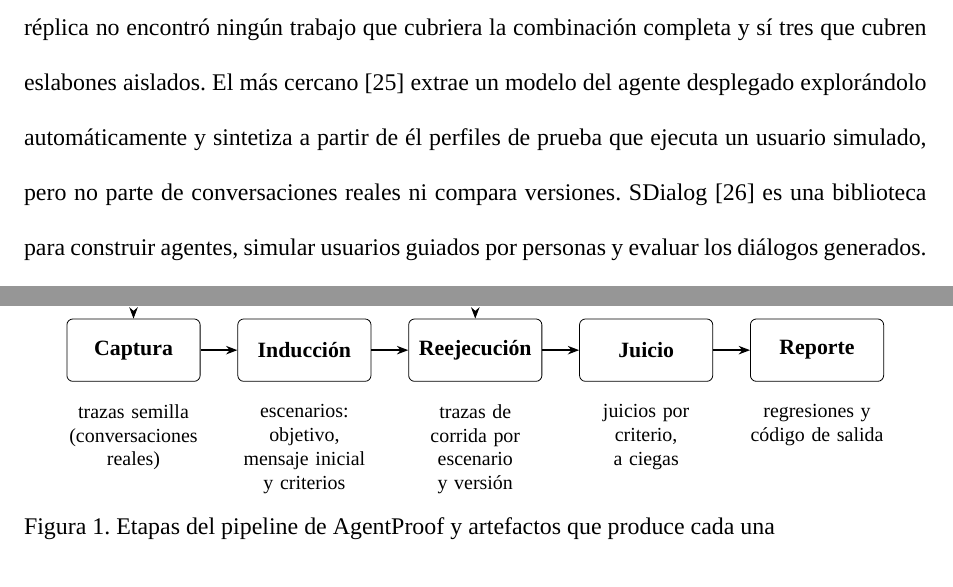
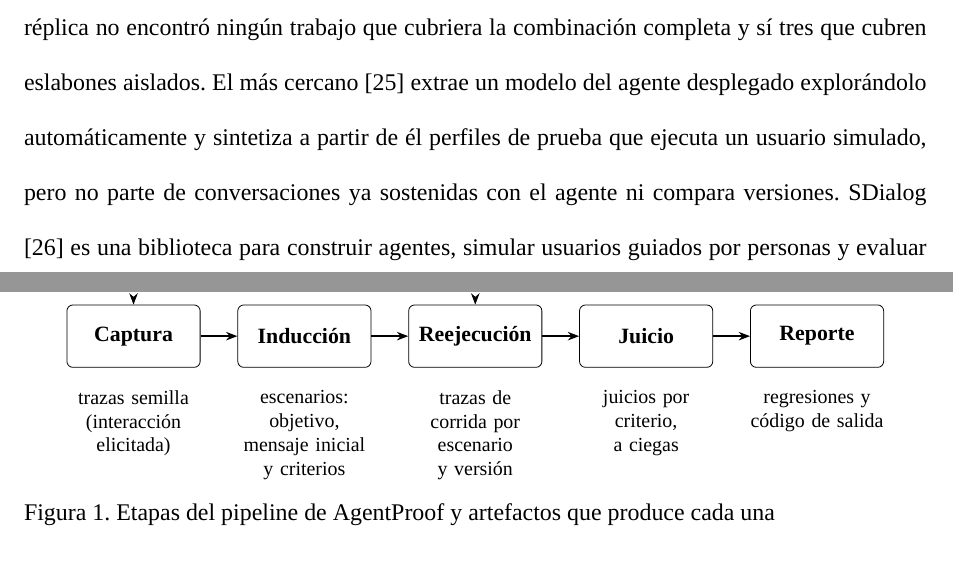
Before and after one commit to junilai/Agent_Proof, a LaTeX thesis (thesis/main.tex, which reads thesis/capitulos/02-estado-del-arte.tex, thesis/capitulos/03-propuesta.tex): two parts of pages 19 and 22 of 33, joined at a grey line, cut so that both start at the same text. Compiled offline with XeLaTeX; a missing font is replaced by an installed copy or a similar font; a LaTeX package or settings file that is missing is left out.

Commit message:
thesis: el corpus es interacción elicitada, no tráfico de producción
El documento llamaba "conversaciones reales" a las trazas semilla, con
el sentido de "no sintetizadas a partir de una especificación", y en la
Figura 1 con ese mismo rótulo. Se lee como si vinieran de un sistema en
producción, que es justo lo que la §5.2 pide no dar a entender: fija el
término "trazas de interacción elicitada" y declara la generalización a
tráfico de producción como limitación del estudio.

Plan: §5.2

```diff
--- a/thesis/capitulos/02-estado-del-arte.tex
+++ b/thesis/capitulos/02-estado-del-arte.tex
@@ -57,6 +57,6 @@ Las soluciones revisadas automatizan eslabones distintos del ciclo (Tabla~\ref{t
 \par\vspace{6pt}
 Dentro de las herramientas y trabajos identificados no se encontró ninguno que induzca desde la traza un escenario conversacional, con objetivo de usuario y criterios de éxito verificables, y que ese objetivo condicione a un usuario simulado encargado de generar una conversación nueva que se adapte a las respuestas de la versión evaluada, para después comparar versiones y detectar regresión con integración continua. Esa combinación, y no cada pieza por separado, es la contribución que reclama este trabajo, junto con algo que las plataformas comerciales no publican: la validación empírica de la metodología mediante experimentos con verdad de referencia conocida y métricas cuantitativas.
 \par\vspace{6pt}
-La formulación se limita de forma deliberada a lo que la búsqueda permite sostener y no afirma inexistencia universal. La primera iteración de la búsqueda, realizada en julio de 2026, consultó la web general, arXiv y GitHub con seis cadenas de búsqueda y un criterio de inclusión explícito: toda herramienta o trabajo que convirtiera trazas en casos de evaluación, generara pruebas automáticamente para agentes, simulara usuarios para evaluación o detectara regresión entre versiones. La búsqueda se actualizó en agosto y septiembre, cuando se incorporaron la simulación multi-turno de LangSmith y el proyecto trace2test, publicado después de la búsqueda inicial. Su réplica en bases académicas con acceso institucional se ejecutó el 22 de septiembre de 2026 sobre Scopus, IEEE Xplore y ACM Digital Library, con las mismas seis cadenas y el mismo criterio de inclusión, restringida a publicaciones de 2023 a 2026 en inglés. Las dieciocho consultas devolvieron 709 resultados, de los cuales se revisaron 256 por título y resumen; en las tres cadenas que superaron los 150 resultados se revisaron los cincuenta más relevantes. La réplica no encontró ningún trabajo que cubriera la combinación completa y sí tres que cubren eslabones aislados. El más cercano \cite{sotillo2025perfiles} extrae un modelo del agente desplegado explorándolo automáticamente y sintetiza a partir de él perfiles de prueba que ejecuta un usuario simulado, pero no parte de conversaciones reales ni compara versiones. SDialog \cite{burdisso2026sdialog} es una biblioteca para construir agentes, simular usuarios guiados por personas y evaluar los diálogos generados. El tercero \cite{gromada2025personas} evalúa un agente de ventas con usuarios simulados dirigidos por personas y compara el juicio automático con anotación humana. Ninguno induce el escenario desde una traza real ni compara dos versiones del agente para detectar una regresión.
+La formulación se limita de forma deliberada a lo que la búsqueda permite sostener y no afirma inexistencia universal. La primera iteración de la búsqueda, realizada en julio de 2026, consultó la web general, arXiv y GitHub con seis cadenas de búsqueda y un criterio de inclusión explícito: toda herramienta o trabajo que convirtiera trazas en casos de evaluación, generara pruebas automáticamente para agentes, simulara usuarios para evaluación o detectara regresión entre versiones. La búsqueda se actualizó en agosto y septiembre, cuando se incorporaron la simulación multi-turno de LangSmith y el proyecto trace2test, publicado después de la búsqueda inicial. Su réplica en bases académicas con acceso institucional se ejecutó el 22 de septiembre de 2026 sobre Scopus, IEEE Xplore y ACM Digital Library, con las mismas seis cadenas y el mismo criterio de inclusión, restringida a publicaciones de 2023 a 2026 en inglés. Las dieciocho consultas devolvieron 709 resultados, de los cuales se revisaron 256 por título y resumen; en las tres cadenas que superaron los 150 resultados se revisaron los cincuenta más relevantes. La réplica no encontró ningún trabajo que cubriera la combinación completa y sí tres que cubren eslabones aislados. El más cercano \cite{sotillo2025perfiles} extrae un modelo del agente desplegado explorándolo automáticamente y sintetiza a partir de él perfiles de prueba que ejecuta un usuario simulado, pero no parte de conversaciones ya sostenidas con el agente ni compara versiones. SDialog \cite{burdisso2026sdialog} es una biblioteca para construir agentes, simular usuarios guiados por personas y evaluar los diálogos generados. El tercero \cite{gromada2025personas} evalúa un agente de ventas con usuarios simulados dirigidos por personas y compara el juicio automático con anotación humana. Ninguno induce el escenario desde una traza real ni compara dos versiones del agente para detectar una regresión.
 \par
 \endgroup
--- a/thesis/capitulos/03-propuesta.tex
+++ b/thesis/capitulos/03-propuesta.tex
@@ -35,7 +35,7 @@ AgentProof toma conversaciones reales con un agente y las convierte en una suite
     \node[etapa, right=of juicio] (reporte) {Reporte};
     \foreach \origen/\destino in {captura/induccion, induccion/reejecucion, reejecucion/juicio, juicio/reporte}
       \draw[flecha] (\origen) -- (\destino);
-    \node[artefacto, below=0.25cm of captura] {trazas semilla\\(conversaciones reales)};
+    \node[artefacto, below=0.25cm of captura] {trazas semilla\\(interacción elicitada)};
     \node[artefacto, below=0.25cm of induccion] {escenarios: objetivo, mensaje inicial y criterios};
     \node[artefacto, below=0.25cm of reejecucion] {trazas de corrida por escenario y versión};
     \node[artefacto, below=0.25cm of juicio] {juicios por criterio, a ciegas};
```
Also changed, not shown: thesis/capitulos/01-introduccion.tex (+2 -2 lines), thesis/capitulos/03-propuesta.tex (2 more changed lines).
